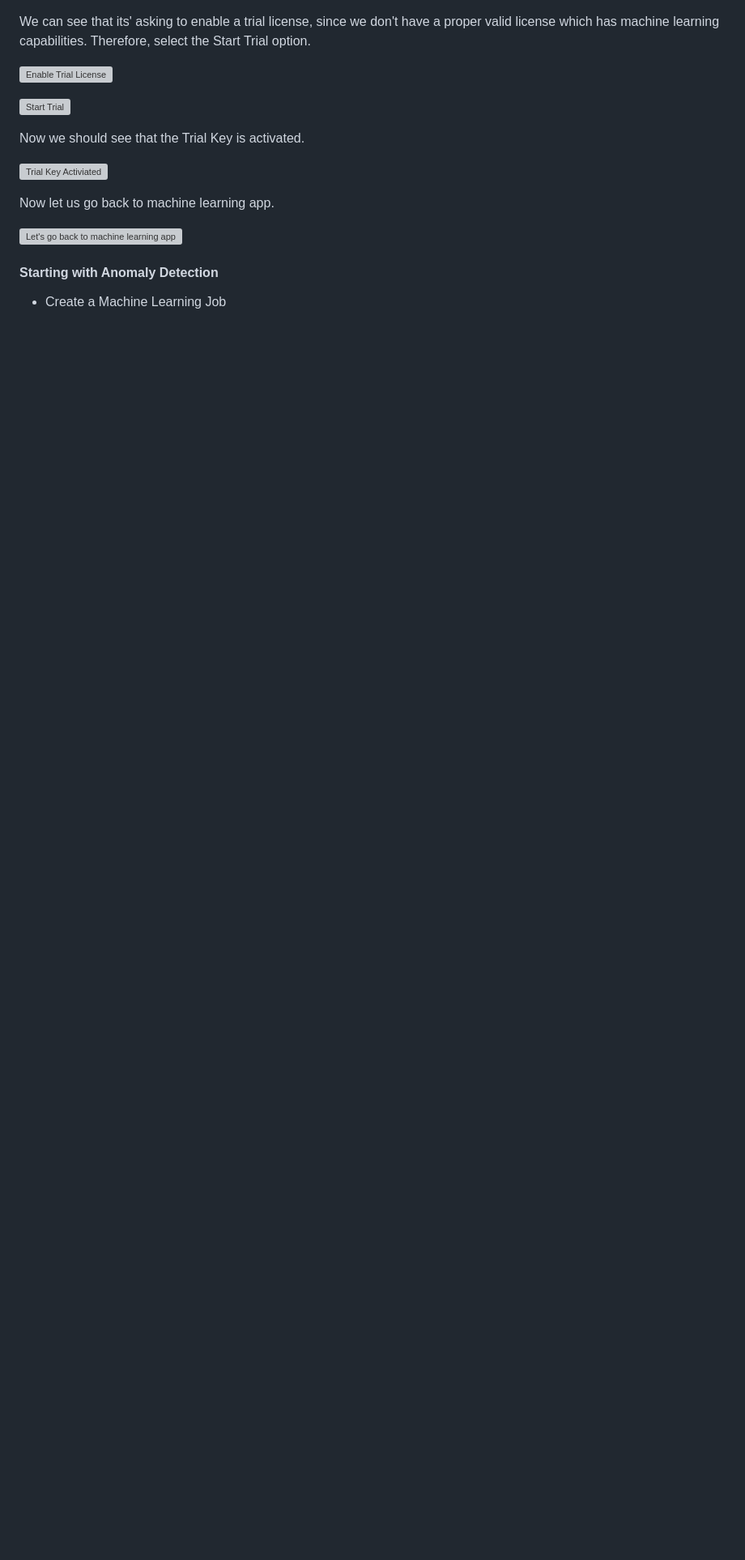
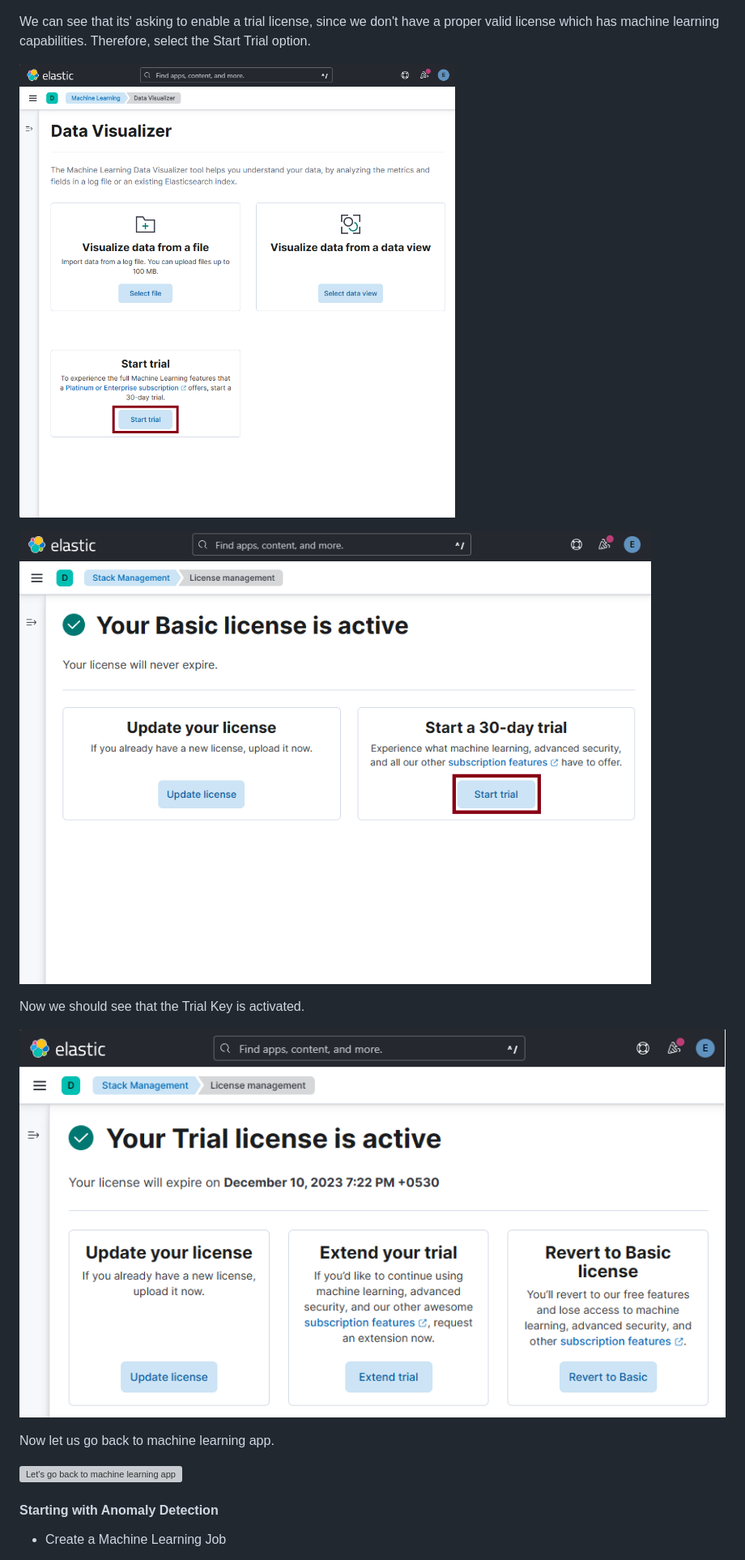
Before and after one commit to erangalds/ucsc-elastic-simple, a Markdown page: 03-machine-learning-using-elasticsearch/01-machine-learning-using-elasticsearch.md, the part around one of its changes. Shown at 81% size. Rendered like a GitHub page; blank space fills up the shorter version; grey boxes are pictures that could not be loaded.

Commit message:
corrected image url issues in ml lecture

```diff
--- a/03-machine-learning-using-elasticsearch/01-machine-learning-using-elasticsearch.md
+++ b/03-machine-learning-using-elasticsearch/01-machine-learning-using-elasticsearch.md
@@ -69,13 +69,13 @@ We can now see the webapp data.
 
 We can see that its' asking to enable a trial license, since we don't have a proper valid license which has machine learning capabilities. Therefore, select the Start Trial option.
 
-![Enable Trial License](/01-machine-learning-using-elasticsearch/images/09-we-have-to-enable-trial.png)
+![Enable Trial License](images/09-we-have-to-enable-trial.png)
 
-![Start Trial](/01-machine-learning-using-elasticsearch/images/10-start-trial.png)
+![Start Trial](images/10-start-trial.png)
 
 Now we should see that the Trial Key is activated.
 
-![Trial Key Activiated](/01-machine-learning-using-elasticsearch/images/11-trial-activated.png)
+![Trial Key Activiated](images/11-trial-activated.png)
 
 Now let us go back to machine learning app.
 
```
Also changed, not shown: other parts of 03-machine-learning-using-elasticsearch/01-machine-learning-using-elasticsearch.md (+58 -58 lines).
